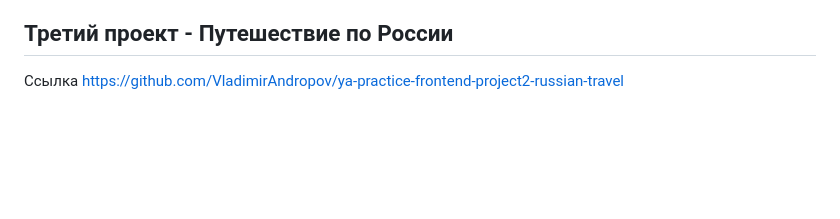
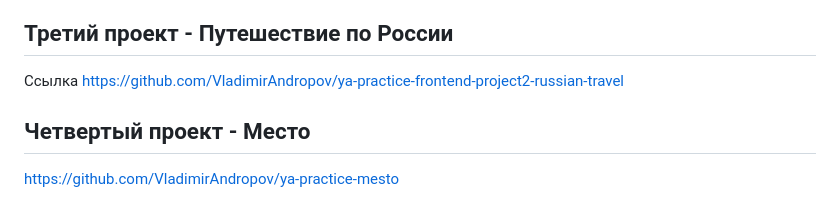
Before and after one commit to vikaaa04/ya-practice-frontend, a Markdown page: README.md, the part around the change. Rendered like a GitHub page; blank space fills up the shorter version.

```diff
--- a/README.md
+++ b/README.md
@@ -43,3 +43,7 @@
 ## Третий проект - Путешествие по России
 
 Ссылка https://github.com/VladimirAndropov/ya-practice-frontend-project2-russian-travel
+
+##  Четвертый проект - Место
+
+https://github.com/VladimirAndropov/ya-practice-mesto
```
